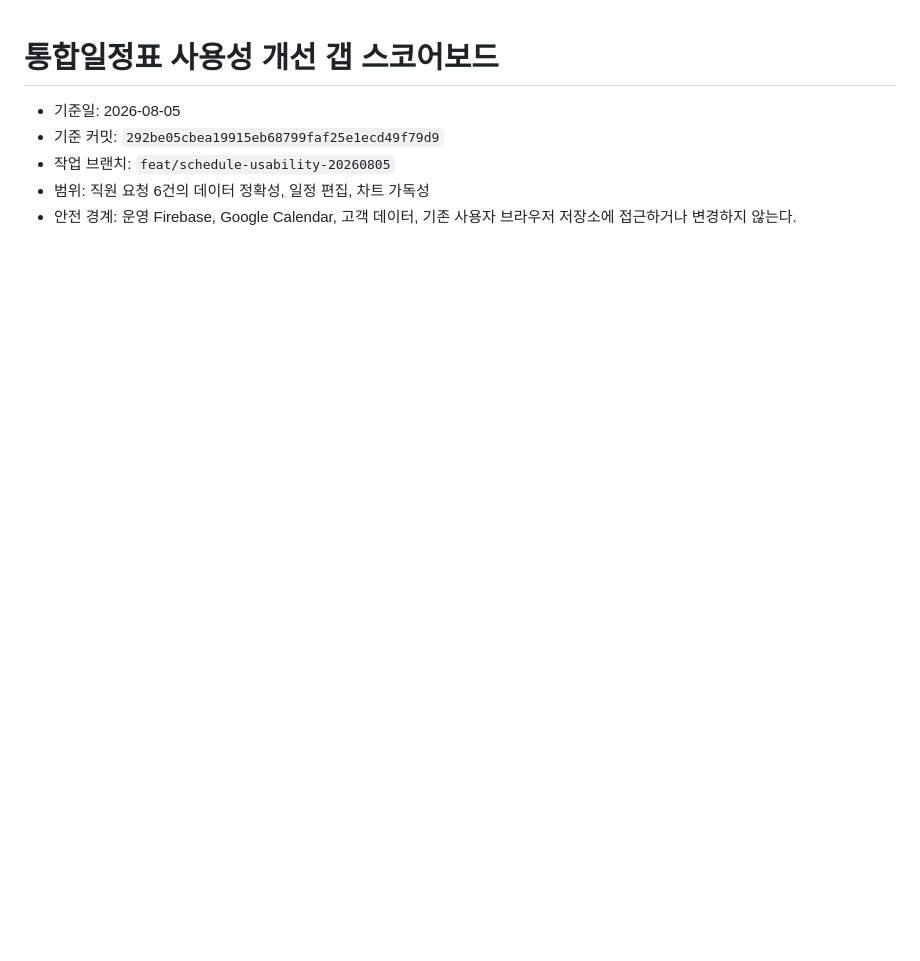
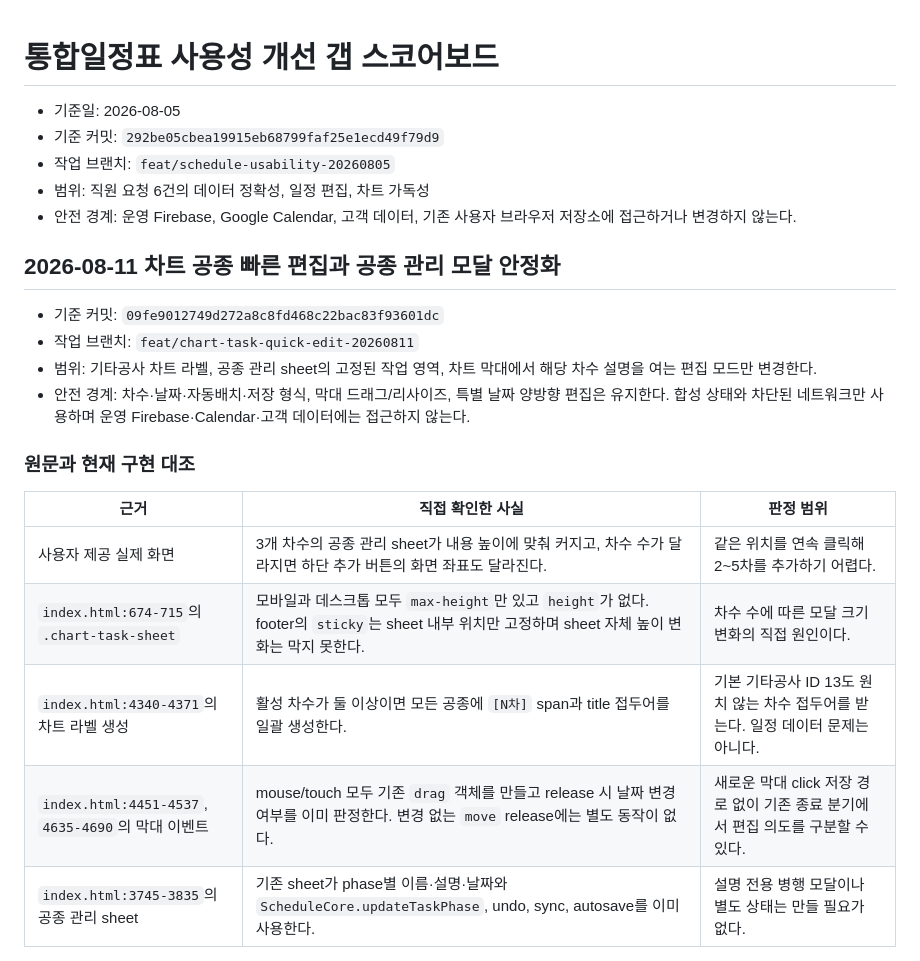
Before and after one commit to squeecho/iggg-ism, a Markdown page: docs/schedule-usability-2026-08-05.md, the part around one of its changes. GitHub-like rendering; blank space fills up the shorter version.

Commit message:
[audit] 차트 공종 빠른 편집 갭과 검증 기준
검증: 기존 manager·mouse/touch release·차트 label 경로 원문 대조 및 사용자 캡처 재현 근거 기록

```diff
--- a/docs/schedule-usability-2026-08-05.md
+++ b/docs/schedule-usability-2026-08-05.md
@@ -5,3 +5,21 @@
 - 작업 브랜치: `feat/schedule-usability-20260805`
 - 범위: 직원 요청 6건의 데이터 정확성, 일정 편집, 차트 가독성
 - 안전 경계: 운영 Firebase, Google Calendar, 고객 데이터, 기존 사용자 브라우저 저장소에 접근하거나 변경하지 않는다.
+
+## 2026-08-11 차트 공종 빠른 편집과 공종 관리 모달 안정화
+
+- 기준 커밋: `09fe9012749d272a8c8fd468c22bac83f93601dc`
+- 작업 브랜치: `feat/chart-task-quick-edit-20260811`
+- 범위: 기타공사 차트 라벨, 공종 관리 sheet의 고정된 작업 영역, 차트 막대에서 해당 차수 설명을 여는 편집 모드만 변경한다.
+- 안전 경계: 차수·날짜·자동배치·저장 형식, 막대 드래그/리사이즈, 특별 날짜 양방향 편집은 유지한다. 합성 상태와 차단된 네트워크만 사용하며 운영 Firebase·Calendar·고객 데이터에는 접근하지 않는다.
+
+### 원문과 현재 구현 대조
+
+| 근거 | 직접 확인한 사실 | 판정 범위 |
+|---|---|---|
+| 사용자 제공 실제 화면 | 3개 차수의 공종 관리 sheet가 내용 높이에 맞춰 커지고, 차수 수가 달라지면 하단 추가 버튼의 화면 좌표도 달라진다. | 같은 위치를 연속 클릭해 2~5차를 추가하기 어렵다. |
+| `index.html:674-715`의 `.chart-task-sheet` | 모바일과 데스크톱 모두 `max-height`만 있고 `height`가 없다. footer의 `sticky`는 sheet 내부 위치만 고정하며 sheet 자체 높이 변화는 막지 못한다. | 차수 수에 따른 모달 크기 변화의 직접 원인이다. |
+| `index.html:4340-4371`의 차트 라벨 생성 | 활성 차수가 둘 이상이면 모든 공종에 `[N차]` span과 title 접두어를 일괄 생성한다. | 기본 기타공사 ID 13도 원치 않는 차수 접두어를 받는다. 일정 데이터 문제는 아니다. |
+| `index.html:4451-4537`, `4635-4690`의 막대 이벤트 | mouse/touch 모두 기존 `drag` 객체를 만들고 release 시 날짜 변경 여부를 이미 판정한다. 변경 없는 `move` release에는 별도 동작이 없다. | 새로운 막대 click 저장 경로 없이 기존 종료 분기에서 편집 의도를 구분할 수 있다. |
+| `index.html:3745-3835`의 공종 관리 sheet | 기존 sheet가 phase별 이름·설명·날짜와 `ScheduleCore.updateTaskPhase`, undo, sync, autosave를 이미 사용한다. | 설명 전용 병행 모달이나 별도 상태는 만들 필요가 없다. |
+
```
Also changed, not shown: other parts of docs/schedule-usability-2026-08-05.md (+32 -0 lines).
